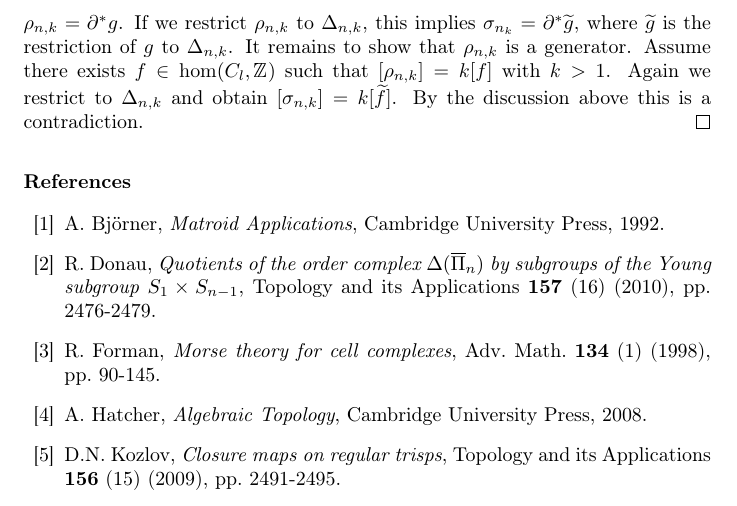
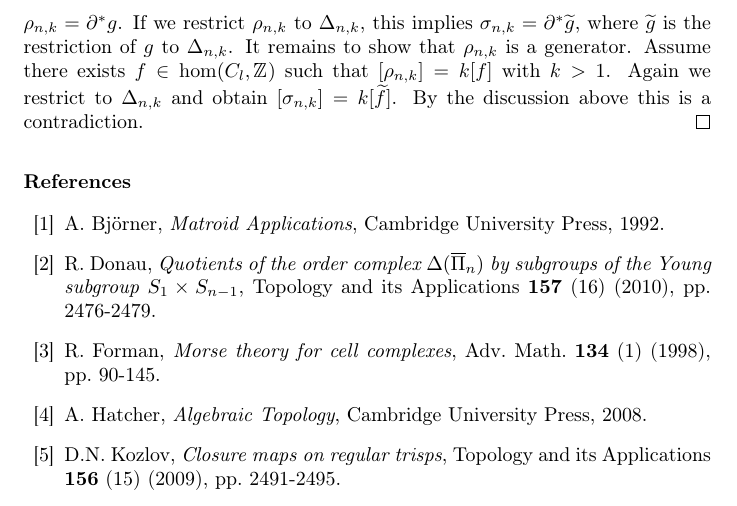
Before and after one commit to doctor-rd/thesis, a LaTeX paper (paper2/paper.tex): part of page 8 of 8, cut so that both start at the same text. Compiled offline with pdfLaTeX.

Commit message:
paper2 cosmetic fix

```diff
--- a/paper2/paper.tex
+++ b/paper2/paper.tex
@@ -225,7 +225,7 @@ Via the map in the proof of Lemma \ref{trispiso} we obtain the unique simplex $\
 The set $\{[\rho_{n,k}]\}$ is a basis of the free group $H^l(\Delta(\Pi_{n,k})/S_1\times S_{n-1})$.
 \end{prop}
 \begin{proof}
-By Lemma \ref{cocycle}, $\rho_{n,k}$ is a cocycle. The homomorphism $\rho_{n,k}$ is not a coboundary by the following argument: Assume there exists $g\in C^{l-1}$ with $\rho_{n,k}=\partial^*g$. If we restrict $\rho_{n,k}$ to $\Delta_{n,k}$, this implies $\sigma_{n_k}=\partial^*\widetilde g$, where $\widetilde g$ is the restriction of $g$ to $\Delta_{n,k}$. It remains to show that $\rho_{n,k}$ is a generator. Assume there exists $f\in\hom(C_l,\Z)$ such that $[\rho_{n,k}]=k[f]$ with $k>1$. Again we restrict to $\Delta_{n,k}$ and obtain $[\sigma_{n,k}]=k[\widetilde f]$. By the discussion above this is a contradiction.
+By Lemma \ref{cocycle}, $\rho_{n,k}$ is a cocycle. The homomorphism $\rho_{n,k}$ is not a coboundary by the following argument: Assume there exists $g\in C^{l-1}$ with $\rho_{n,k}=\partial^*g$. If we restrict $\rho_{n,k}$ to $\Delta_{n,k}$, this implies $\sigma_{n,k}=\partial^*\widetilde g$, where $\widetilde g$ is the restriction of $g$ to $\Delta_{n,k}$. It remains to show that $\rho_{n,k}$ is a generator. Assume there exists $f\in\hom(C_l,\Z)$ such that $[\rho_{n,k}]=k[f]$ with $k>1$. Again we restrict to $\Delta_{n,k}$ and obtain $[\sigma_{n,k}]=k[\widetilde f]$. By the discussion above this is a contradiction.
 \end{proof}
 \bibliographystyle{model1-num-names}
 \begin{thebibliography}{00}
```
